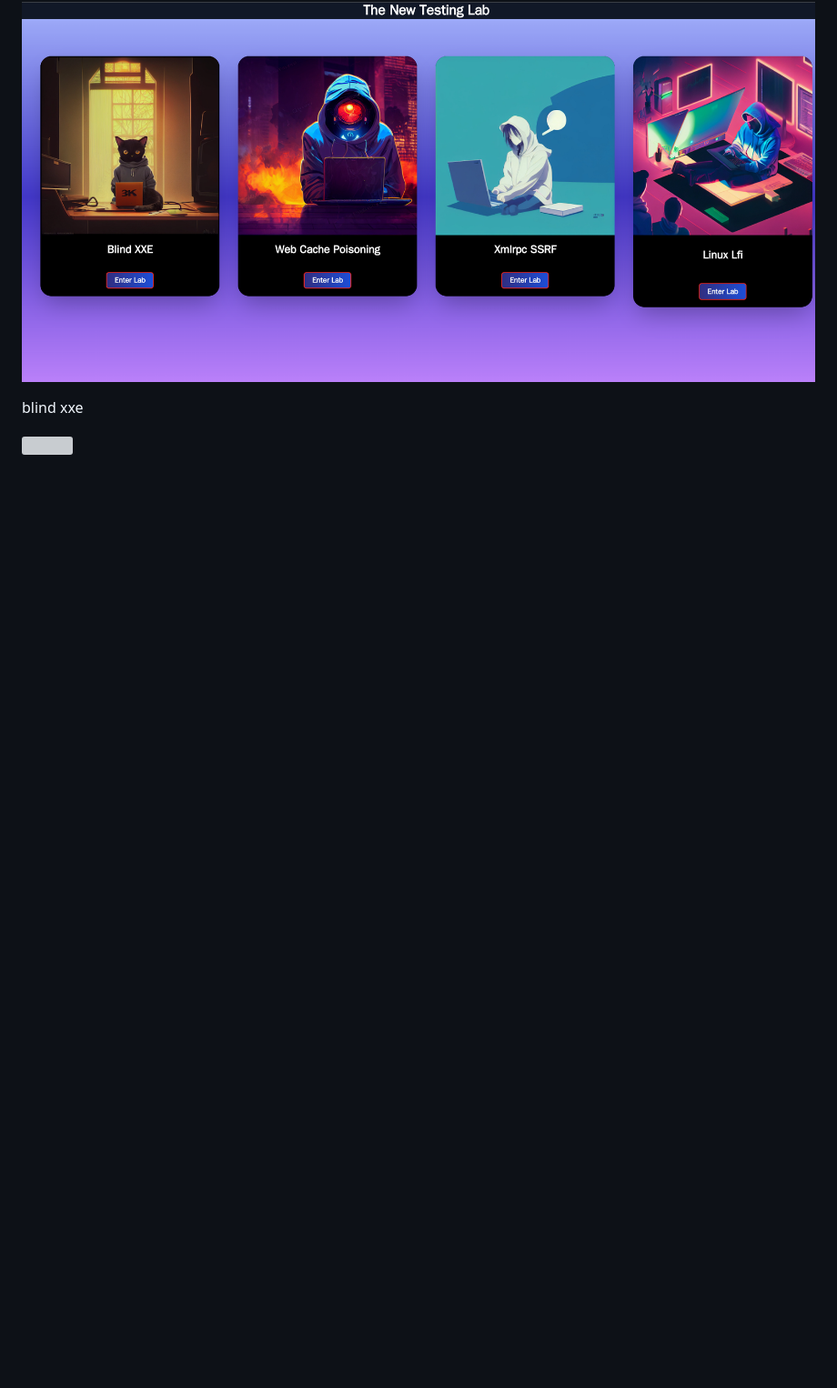
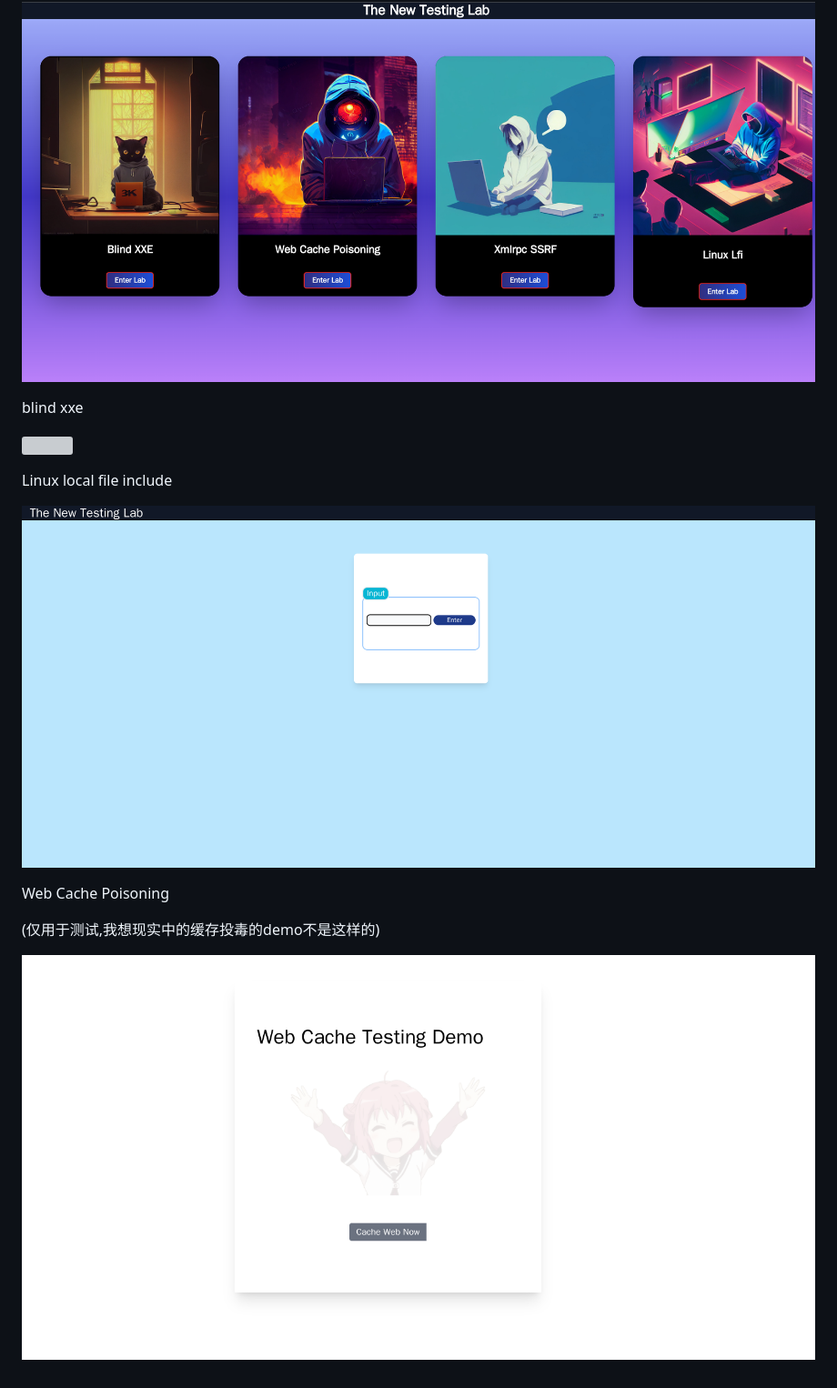
Before and after one commit to 1dayluo/A-New-Testing-Lab, a Markdown page: README.md, the part around the change printed below. Shown: that part at 91% size. GitHub-like rendering; pictures changed too: assets/2022-11-01-17-25-08-image.png (added), assets/2022-11-01-21-09-50-image.png (added); blank space fills up the shorter version; grey boxes are pictures that could not be loaded.

```diff
--- a/README.md
+++ b/README.md
@@ -33,3 +27,13 @@ docker build -t lab-app .
 blind xxe
 
 ![](/home/koui/.config/marktext/images/2022-10-27-12-04-35-image.png)
+
+Linux local file include
+
+![](assets/2022-11-01-17-25-08-image.png)
+
+Web Cache Poisoning
+
+(仅用于测试,我想现实中的缓存投毒的demo不是这样的)
+
+![](assets/2022-11-01-21-09-50-image.png)
```
Also changed, not shown: other parts of README.md (+8 -14 lines), public/img/akl.jpg (added), 6 other files.
